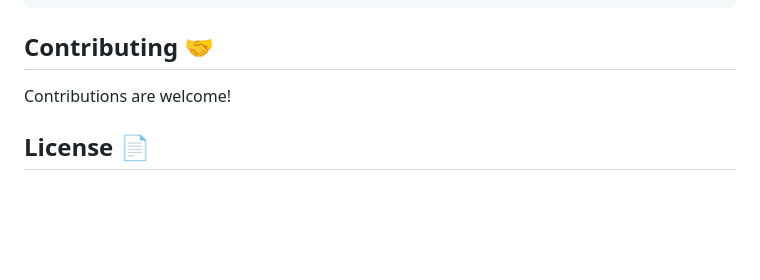
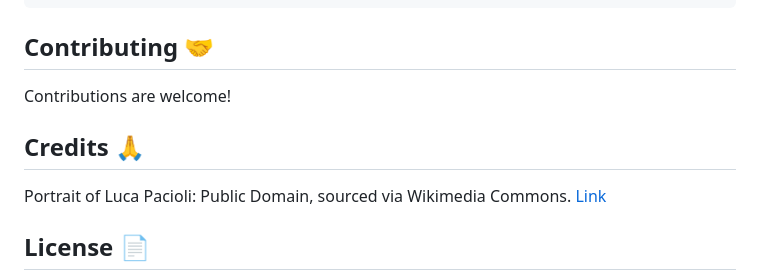
Before and after one commit to edisedis777/Double-Entry-Accounting-A-Historical-Perspective, a Markdown page: README.md, the part around the change. Rendered like a GitHub page; blank space fills up the shorter version.

```diff
--- a/README.md
+++ b/README.md
@@ -80,5 +80,8 @@ To run this project locally:
 ## Contributing 🤝
 Contributions are welcome!
 
+## Credits 🙏
+Portrait of Luca Pacioli: Public Domain, sourced via Wikimedia Commons. [Link](https://commons.wikimedia.org/w/index.php?curid=75356960)
+
 ## License 📄
 This project is licensed under the MIT License - see the [LICENSE.txt](LICENSE.txt) file for details (if you create one, otherwise state it here).
```
